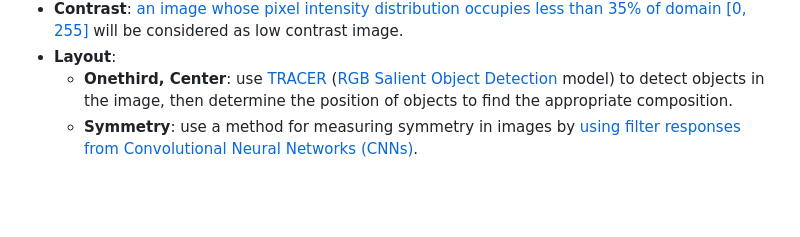
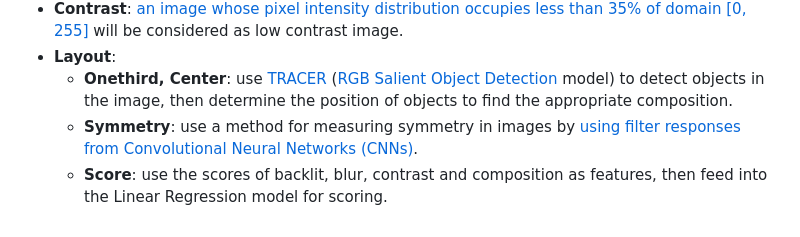
Before and after one commit to bdts1547/AssessImage, a Markdown page: README.md, the part around the change. GitHub-like rendering; blank space fills up the shorter version.

```diff
--- a/README.md
+++ b/README.md
@@ -64,3 +64,4 @@ Input          |  Output
 - **Layout**:
   + **Onethird, Center**: use [TRACER](https://ojs.aaai.org/index.php/AAAI/article/view/21633) ([RGB Salient Object Detection](https://paperswithcode.com/task/salient-object-detection) model) to detect objects in the image, then determine the position of objects to find the appropriate composition.
   + **Symmetry**: use a method for measuring symmetry in images by [using filter responses from Convolutional Neural Networks (CNNs)](https://www.mdpi.com/2073-8994/8/12/144).
+  + **Score**: use the scores of backlit, blur, contrast and composition as features, then feed into the Linear Regression model for scoring.
```
